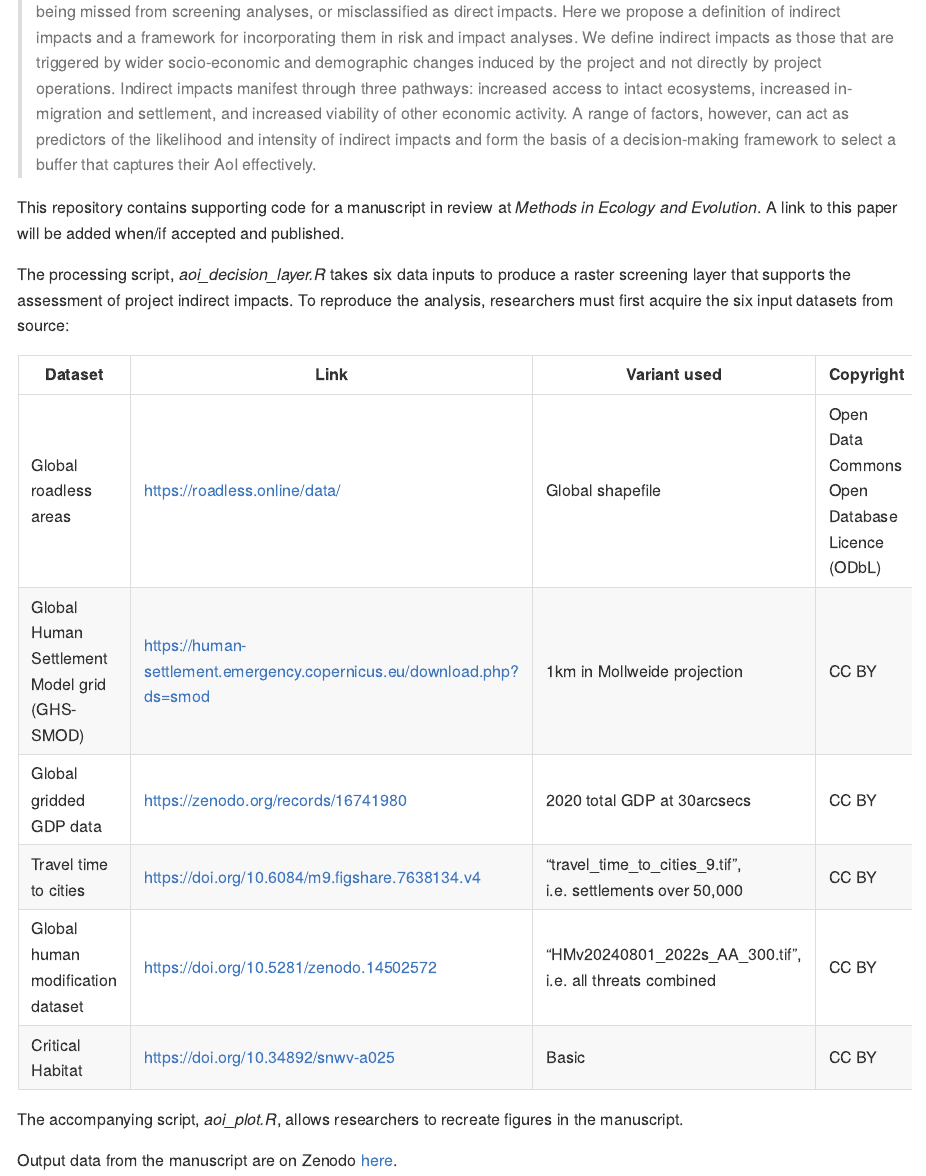
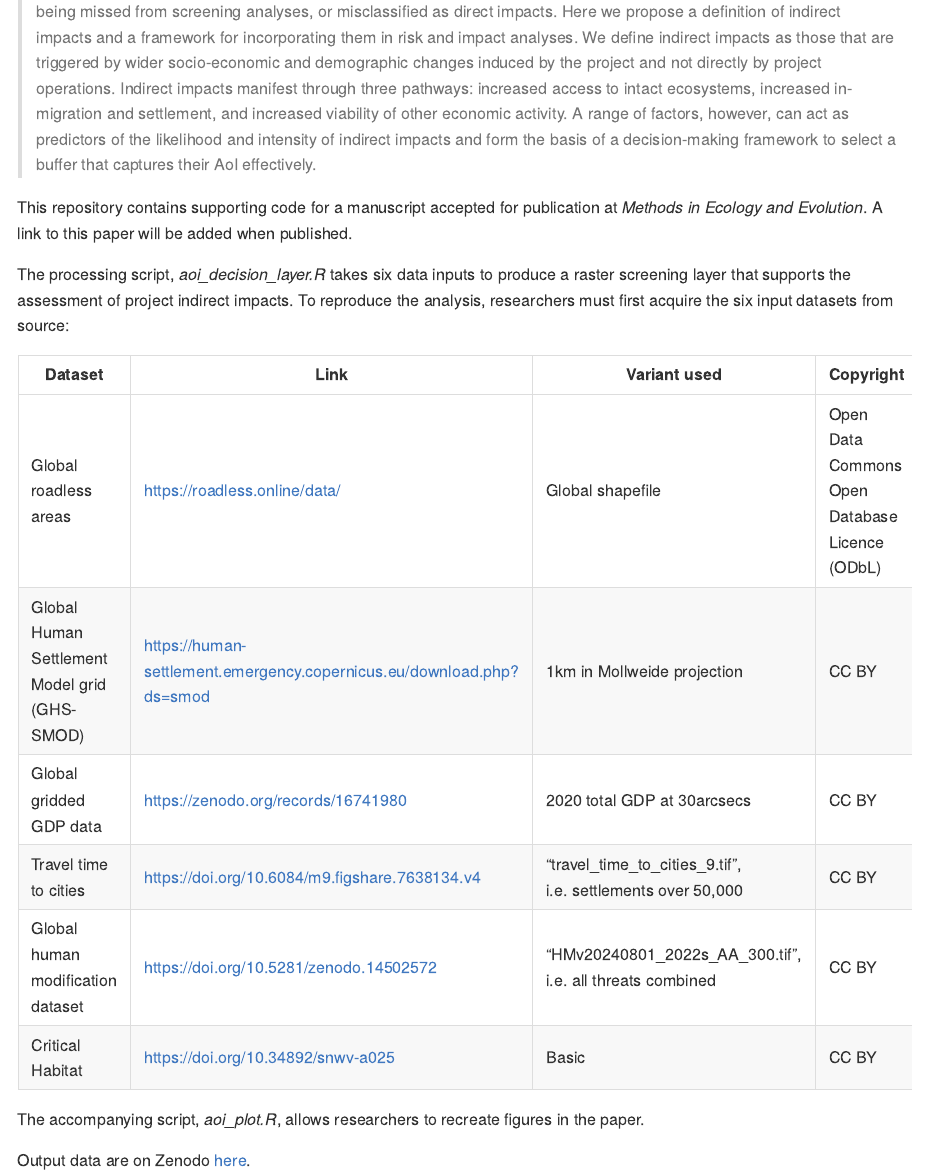
Before and after one commit to sebdunnett/aoi, an R Markdown document (README.Rmd): the page in a window 1100 px wide, from 420 px down. The pictures show the output file README.md that the author committed with the source, drawn offline in the style of GitHub.

Commit message:
modified to refer to journal acceptance

```diff
--- a/README.Rmd
+++ b/README.Rmd
@@ -1,3 +1,9 @@
+---
+output:
+  md_document:
+    variant: gfm
+---
+
 # A framework for capturing indirect impacts in site-level screening for biodiversity risks
 Divya Narain^a^, Jacob Bedford^b^, Elspeth Grace^b^, Alfred Muge^b^, Aime Rankin^b^, Matt Jones^b^, Sebastian Dunnett^b^
 
@@ -7,7 +13,7 @@ Divya Narain^a^, Jacob Bedford^b^, Elspeth Grace^b^, Alfred Muge^b^, Aime Rankin
 
 >Site-based industrial operations such as mining, oil and gas extraction, and renewable energy development are associated with many direct and indirect impacts on biodiversity. Consideration of the full range of these impacts when selecting a buffer distance to approximate Area of Influence (AoI) of a project is critical for effective biodiversity risk screening. Indirect impacts, however, are elusive despite often being more extensive than direct ones, both temporally and spatially. There is also limited clarity on the distinction between direct and indirect impacts, leading to the latter either being missed from screening analyses, or misclassified as direct impacts. Here we propose a definition of indirect impacts and a framework for incorporating them in risk and impact analyses. We define indirect impacts as those that are triggered by wider socio-economic and demographic changes induced by the project and not directly by project operations. Indirect impacts manifest through three pathways: increased access to intact ecosystems, increased in-migration and settlement, and increased viability of other economic activity. A range of factors, however, can act as predictors of the likelihood and intensity of indirect impacts and form the basis of a decision-making framework to select a buffer that captures their AoI effectively.
 
-This repository contains supporting code for a manuscript in review at *Methods in Ecology and Evolution*. A link to this paper will be added when/if accepted and published.
+This repository contains supporting code for a manuscript accepted for publication at *Methods in Ecology and Evolution*. A link to this paper will be added when published.
 
 The processing script, *aoi_decision_layer.R* takes six data inputs to produce a raster screening layer that supports the assessment of project indirect impacts. To reproduce the analysis, researchers must first acquire the six input datasets from source:
 
@@ -20,6 +26,6 @@ The processing script, *aoi_decision_layer.R* takes six data inputs to produce a
 | Global human modification dataset             | [https://doi.org/10.5281/zenodo.14502572](https://doi.org/10.5281/zenodo.14502572)                                                             | "HMv20240801_2022s_AA_300.tif", i.e. all threats combined   | CC BY                                          |
 | Critical Habitat                              | [https://doi.org/10.34892/snwv-a025](https://doi.org/10.34892/snwv-a025)                                                                       | Basic                                                       | CC BY                                          |
 
-The accompanying script, *aoi_plot.R*, allows researchers to recreate figures in the manuscript.
+The accompanying script, *aoi_plot.R*, allows researchers to recreate figures in the paper.
 
-Output data from the manuscript are on Zenodo [here](https://doi.org/10.5281/zenodo.16997584).
+Output data are on Zenodo [here](https://doi.org/10.5281/zenodo.16997584).
```
Also changed, not shown: README.md.
